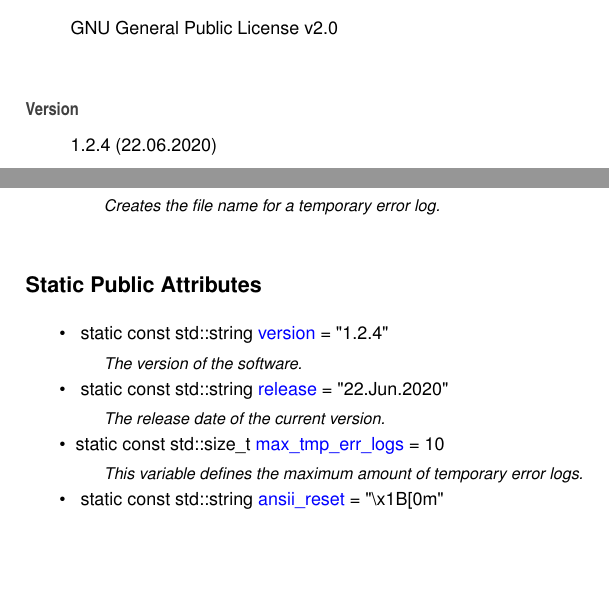
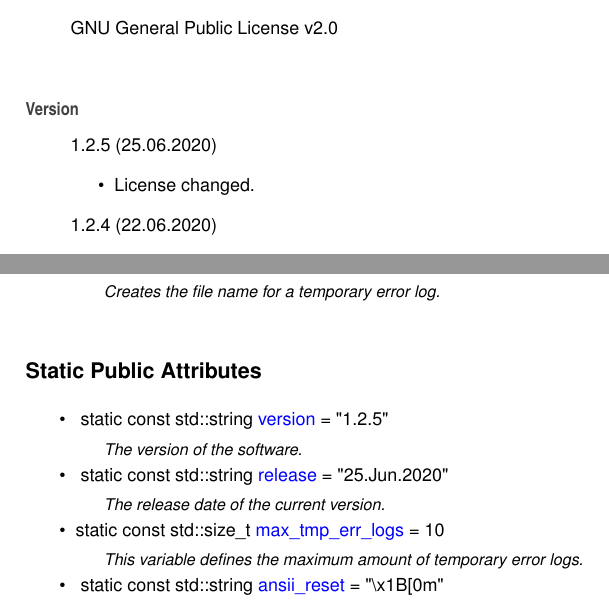
Before and after one commit to Spixmaster/tools, a LaTeX book (doc/latex/refman.tex, which reads doc/latex/index.tex, doc/latex/structtools_1_1Constants.tex): two parts of pages 7 and 17 of 59, joined at a grey line, cut so that both start at the same text, the shorter picture padded with empty space. Compiled offline with pdfLaTeX.

Commit message:
License changed.

```diff
--- a/doc/latex/index.tex
+++ b/doc/latex/index.tex
@@ -5,6 +5,11 @@
 G\+NU General Public License v2.\+0
 \end{DoxyCopyright}
 \begin{DoxyVersion}{Version}
+1.\+2.\+5 (25.\+06.\+2020)
+\begin{DoxyItemize}
+\item License changed.
+\end{DoxyItemize}
+
 1.\+2.\+4 (22.\+06.\+2020)
 \begin{DoxyItemize}
 \item Code revision.
--- a/doc/latex/structtools_1_1Constants.tex
+++ b/doc/latex/structtools_1_1Constants.tex
@@ -26,10 +26,10 @@
 \begin{DoxyCompactItemize}
 \item
 \mbox{\Hypertarget{structtools_1_1Constants_aa584ebf0aaeb6172368f22672114cb25}\label{structtools_1_1Constants_aa584ebf0aaeb6172368f22672114cb25}}
-static const std\+::string \mbox{\hyperlink{structtools_1_1Constants_aa584ebf0aaeb6172368f22672114cb25}{version}} = \char`\"{}1.\+2.\+4\char`\"{}
+static const std\+::string \mbox{\hyperlink{structtools_1_1Constants_aa584ebf0aaeb6172368f22672114cb25}{version}} = \char`\"{}1.\+2.\+5\char`\"{}
 \begin{DoxyCompactList}\small\item\em The version of the software. \end{DoxyCompactList}\item
 \mbox{\Hypertarget{structtools_1_1Constants_ac5ffd7fda51d548727e969911718e560}\label{structtools_1_1Constants_ac5ffd7fda51d548727e969911718e560}}
-static const std\+::string \mbox{\hyperlink{structtools_1_1Constants_ac5ffd7fda51d548727e969911718e560}{release}} = \char`\"{}22.Jun.\+2020\char`\"{}
+static const std\+::string \mbox{\hyperlink{structtools_1_1Constants_ac5ffd7fda51d548727e969911718e560}{release}} = \char`\"{}25.Jun.\+2020\char`\"{}
 \begin{DoxyCompactList}\small\item\em The release date of the current version. \end{DoxyCompactList}\item
 static const std\+::size\+\_\+t \mbox{\hyperlink{structtools_1_1Constants_abf10d9744197b4049b56ca15159c484b}{max\+\_\+tmp\+\_\+err\+\_\+logs}} = 10
 \begin{DoxyCompactList}\small\item\em This variable defines the maximum amount of temporary error logs. \end{DoxyCompactList}\item
```
Also changed, not shown: doc/latex/classtools_1_1SHA256Engine__coll__graph.pdf, doc/latex/classtools_1_1SHA256Engine__inherit__graph.pdf, 7 other files.
